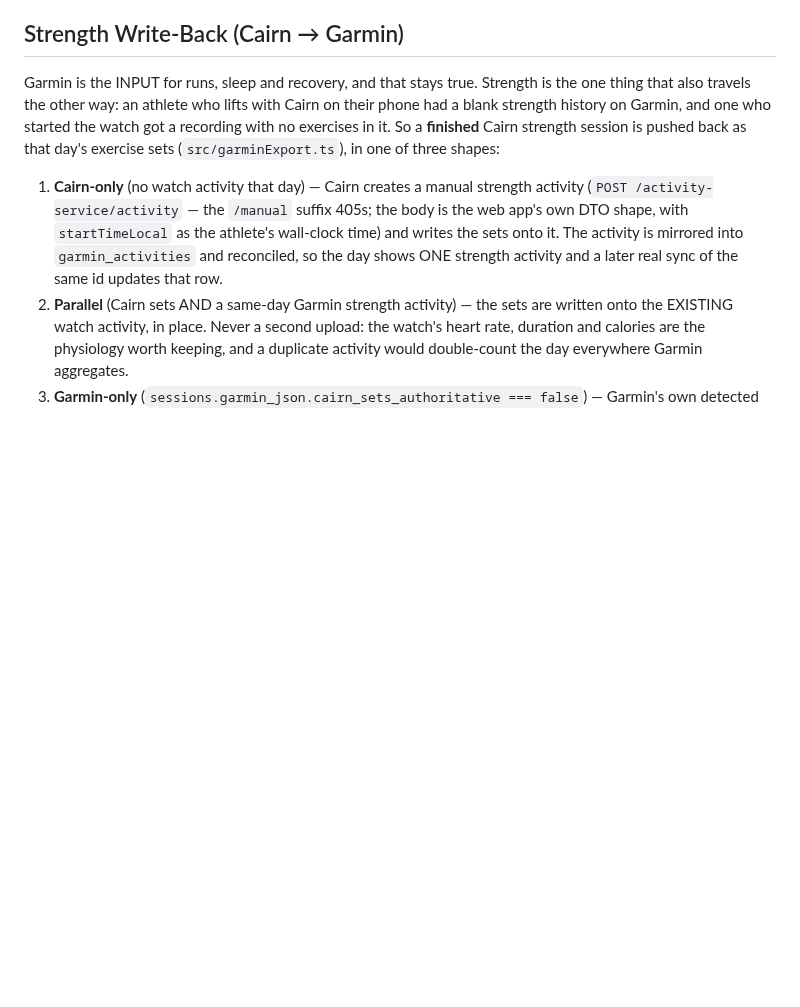
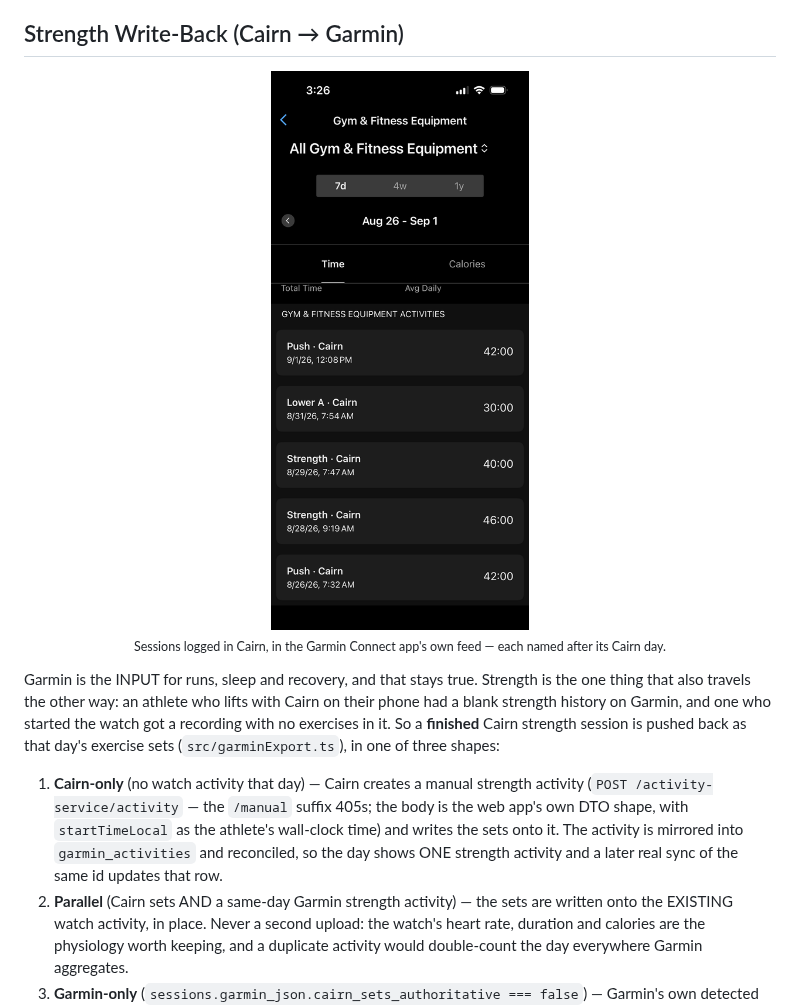
Before and after one commit to zilet/cairn, a Markdown page: docs/GARMIN.md, the part around the change. Rendered like a GitHub page; pictures changed too: media/screens/21-garmin-feed.png (added); blank space fills up the shorter version.

```diff
--- a/docs/GARMIN.md
+++ b/docs/GARMIN.md
@@ -144,6 +144,12 @@ The coach receives a compact summary (it never sees the raw rows):
 - source status and last sync
 
 ## Strength Write-Back (Cairn → Garmin)
+
+<p align="center">
+  <img src="../media/screens/21-garmin-feed.png" alt="Cairn sessions in the Garmin Connect app's activity feed" width="280">
+  <br>
+  <sub>Sessions logged in Cairn, in the Garmin Connect app's own feed — each named after its Cairn day.</sub>
+</p>
 
 Garmin is the INPUT for runs, sleep and recovery, and that stays true. Strength is the
 one thing that also travels the other way: an athlete who lifts with Cairn on their
```
Also changed, not shown: README.md (+5 -0 lines), media/screens/18-cairn-session-card.png (added), media/screens/19-garmin-activity.png (added), media/screens/20-garmin-sets.png (added).
